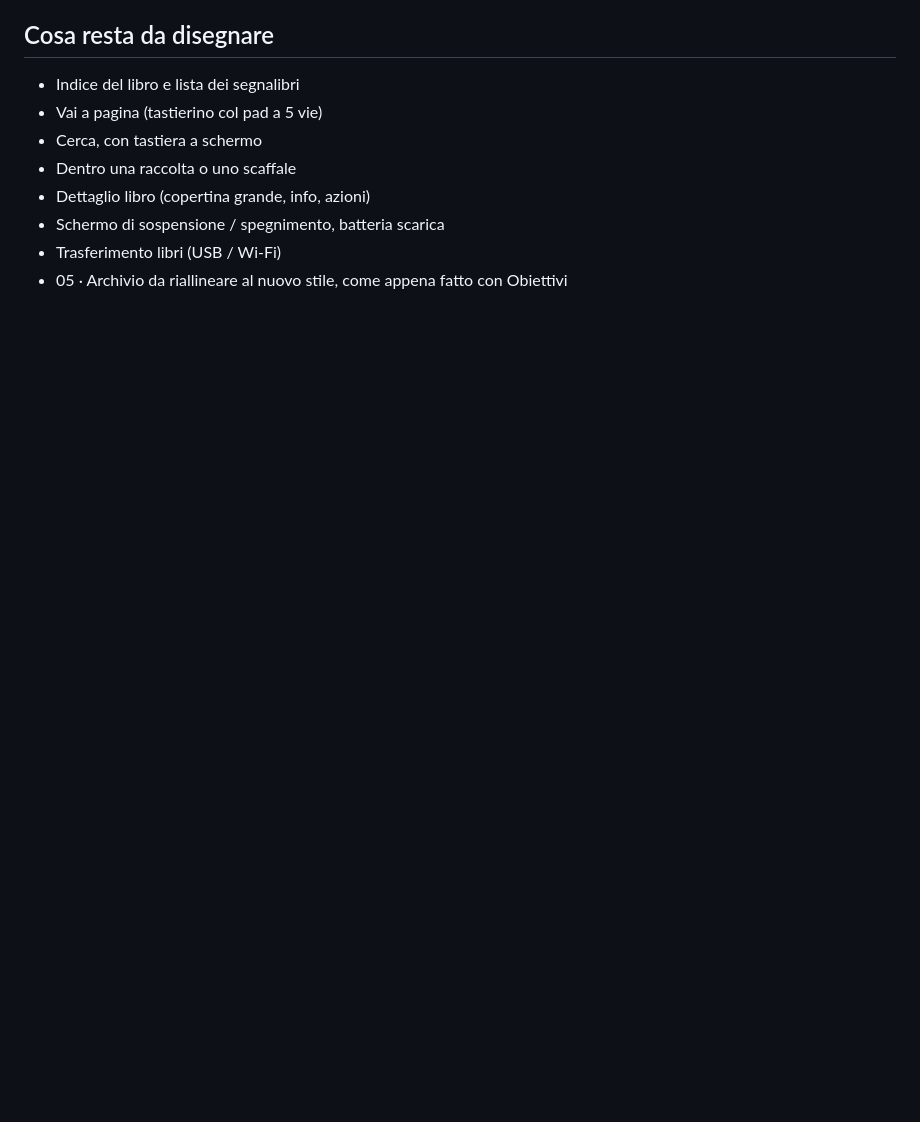
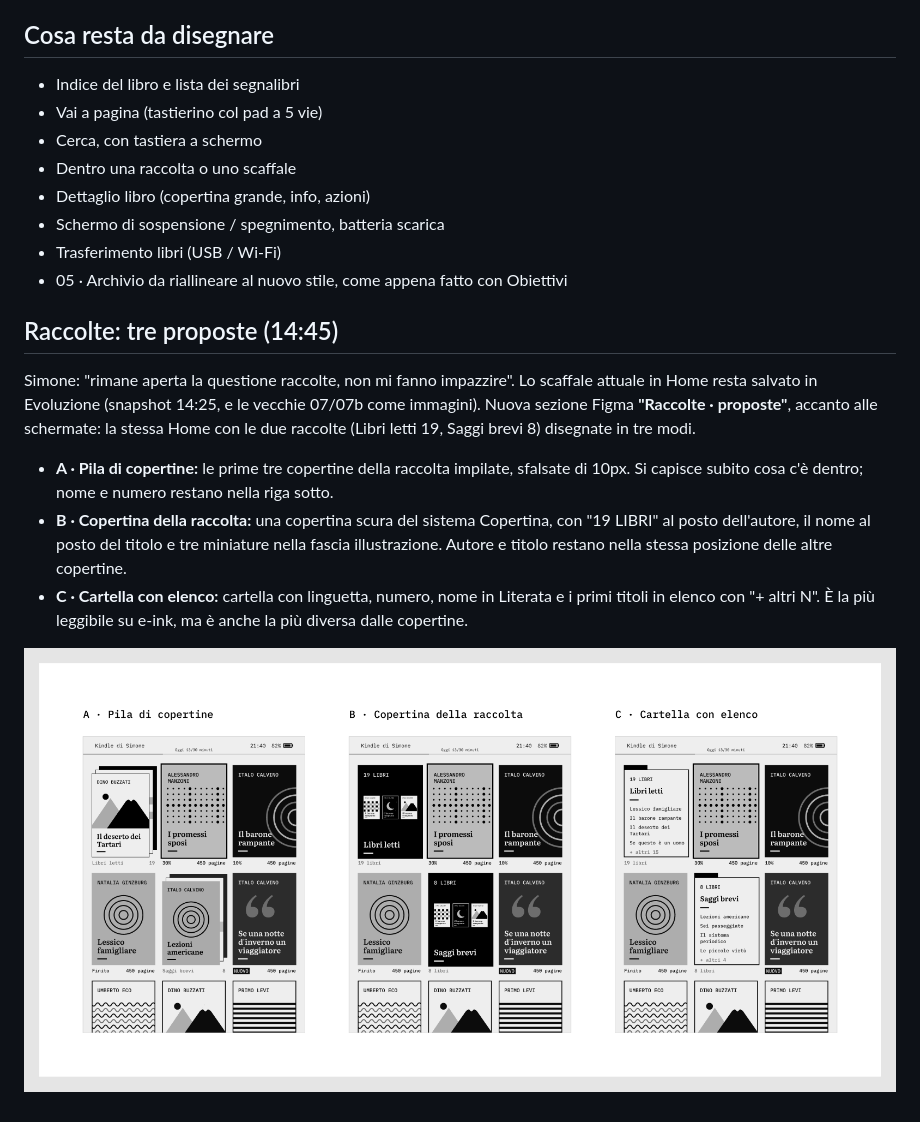
Before and after one commit to simonecarduccii/kindle_carbonella, a Markdown page: diario/2026-11-16-evoluzione-e-obiettivi.md, the part around the change. Rendered like a GitHub page; pictures changed too: diario/img/raccolte-proposte-abc.png (added); blank space fills up the shorter version.

Commit message:
Document three collection card proposals
Co-Authored-By: Claude Opus 5.5 <noreply@anthropic.com>
Claude-Session: https://claude.ai/code/session_017ad5J3QvE7Jna11hQjBPhw

```diff
--- a/diario/2026-11-16-evoluzione-e-obiettivi.md
+++ b/diario/2026-11-16-evoluzione-e-obiettivi.md
@@ -45,3 +45,13 @@ Simone: "la pagina degli obiettivi va normalizzata in base ai design precedenti"
 - Schermo di sospensione / spegnimento, batteria scarica
 - Trasferimento libri (USB / Wi‑Fi)
 - 05 · Archivio da riallineare al nuovo stile, come appena fatto con Obiettivi
+
+## Raccolte: tre proposte (14:45)
+
+Simone: "rimane aperta la questione raccolte, non mi fanno impazzire". Lo scaffale attuale in Home resta salvato in Evoluzione (snapshot 14:25, e le vecchie 07/07b come immagini). Nuova sezione Figma **"Raccolte · proposte"**, accanto alle schermate: la stessa Home con le due raccolte (Libri letti 19, Saggi brevi 8) disegnate in tre modi.
+
+- **A · Pila di copertine:** le prime tre copertine della raccolta impilate, sfalsate di 10px. Si capisce subito cosa c'è dentro; nome e numero restano nella riga sotto.
+- **B · Copertina della raccolta:** una copertina scura del sistema Copertina, con "19 LIBRI" al posto dell'autore, il nome al posto del titolo e tre miniature nella fascia illustrazione. Autore e titolo restano nella stessa posizione delle altre copertine.
+- **C · Cartella con elenco:** cartella con linguetta, numero, nome in Literata e i primi titoli in elenco con "+ altri N". È la più leggibile su e-ink, ma è anche la più diversa dalle copertine.
+
+![Proposte raccolte](img/raccolte-proposte-abc.png)
```
